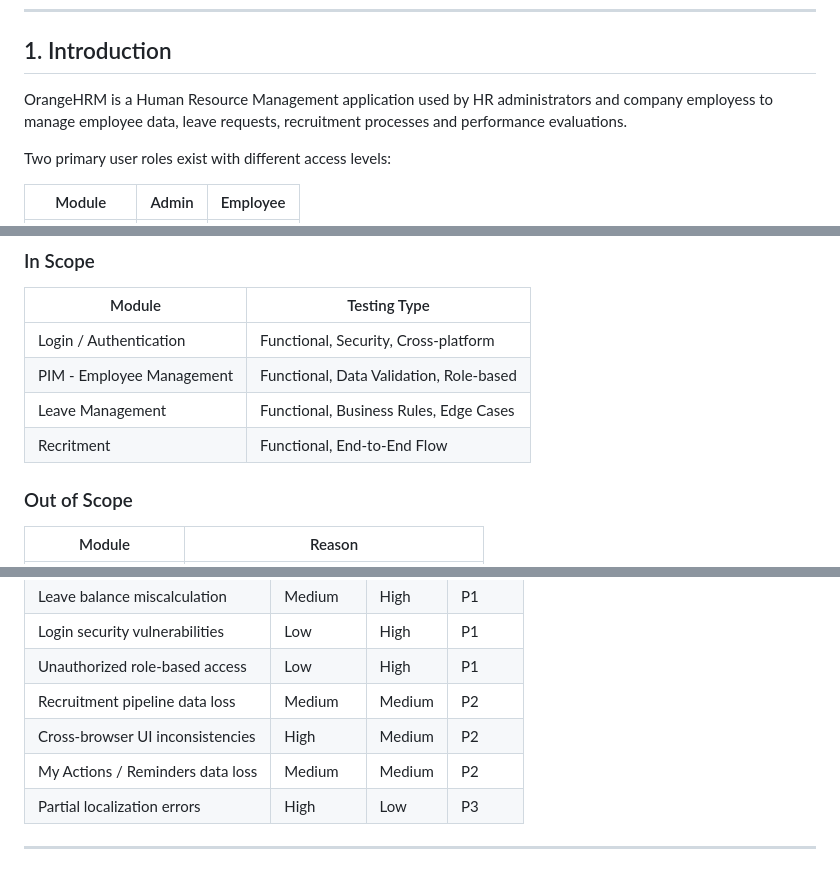
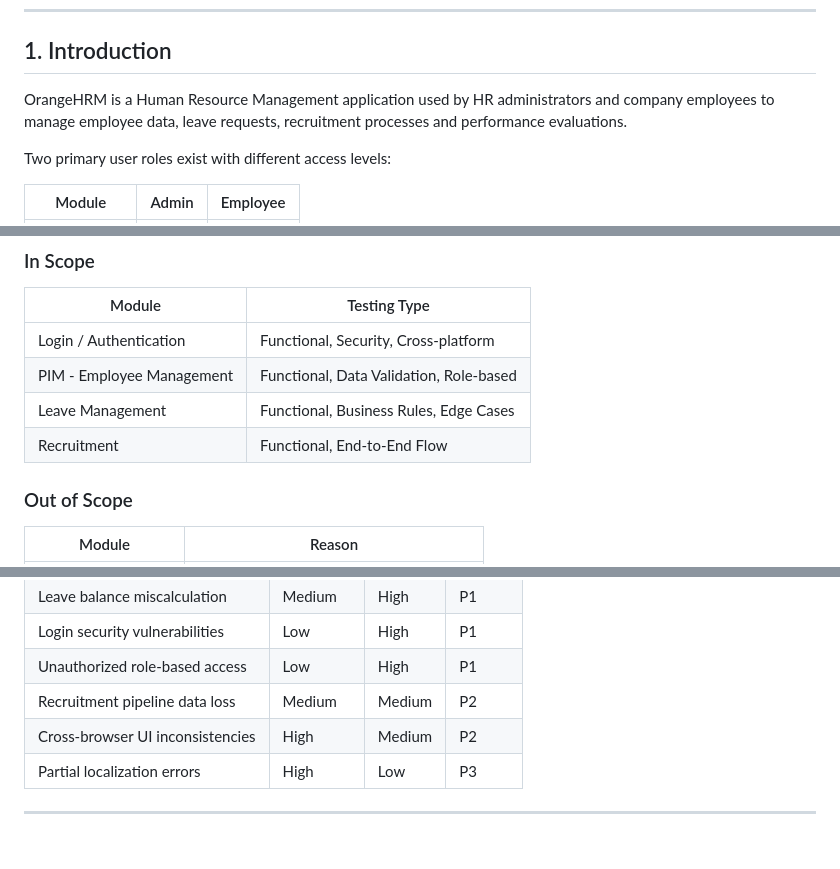
Before and after one commit to zynp-KC/QA-Portfolio, a Markdown page: Week07-OrangeHRM/test-plan/test_plan.md, 3 parts joined by grey strips. GitHub-like rendering.

Commit message:
Fix typos and update in test plan

```diff
--- a/Week07-OrangeHRM/test-plan/test_plan.md
+++ b/Week07-OrangeHRM/test-plan/test_plan.md
@@ -8,7 +8,7 @@
 
 ## 1. Introduction
 
-OrangeHRM is a Human Resource Management application used by HR administrators and company employess to manage employee data, leave requests, recruitment processes and performance evaluations.
+OrangeHRM is a Human Resource Management application used by HR administrators and company employees to manage employee data, leave requests, recruitment processes and performance evaluations.
 
 Two primary user roles exist with different access levels:
 
@@ -46,7 +46,7 @@ Two primary user roles exist with different access levels:
 | Login / Authentication | Functional, Security, Cross-platform |
 | PIM - Employee Management | Functional, Data Validation, Role-based |
 | Leave Management | Functional, Business Rules, Edge Cases |
-| Recritment | Functional, End-to-End Flow |
+| Recruitment | Functional, End-to-End Flow |
 
 ### Out of Scope
 
@@ -98,7 +98,6 @@ Two primary user roles exist with different access levels:
 | Unauthorized role-based access | Low | High | P1 |
 | Recruitment pipeline data loss | Medium | Medium | P2 |
 | Cross-browser UI inconsistencies | High | Medium | P2 |
-| My Actions / Reminders data loss | Medium | Medium | P2 |
 | Partial localization errors | High | Low | P3 |
 
 ---
```
Also changed, not shown: other parts of Week07-OrangeHRM/test-plan/test_plan.md (+1 -1 lines).
